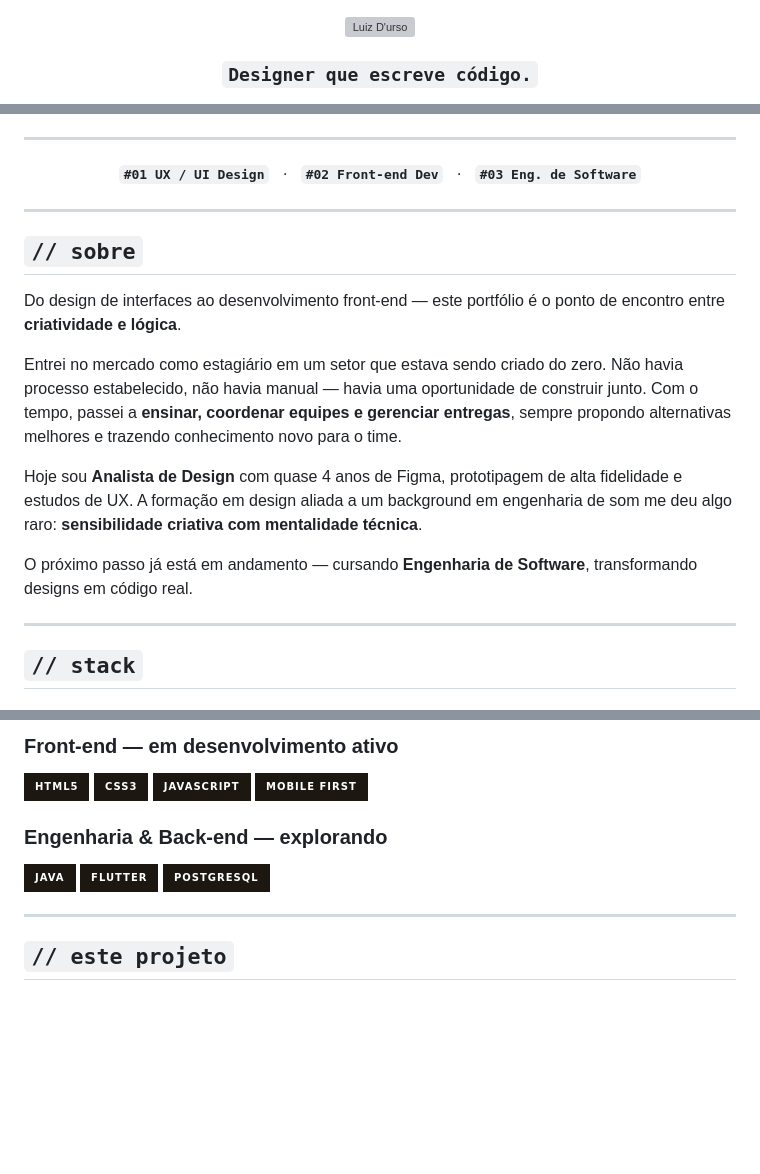
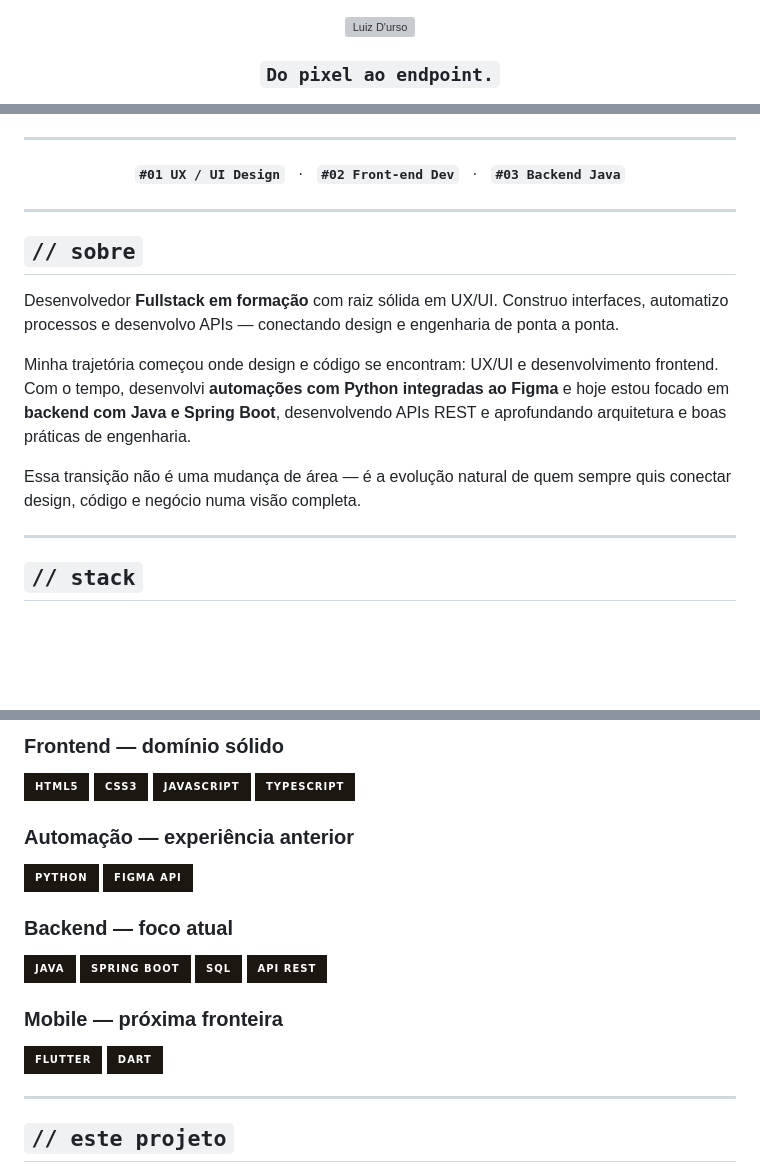
Before and after one commit to LuizDurso/Luiz_Durso, a Markdown page: README.md, 3 parts joined by grey strips. GitHub-like rendering; badges without logos; blank space fills up the shorter version; grey boxes are pictures that could not be loaded.

```diff
--- a/README.md
+++ b/README.md
@@ -2,6 +2,6 @@
 
 <img src="https://readme-typing-svg.demolab.com?font=JetBrains+Mono&weight=700&size=36&duration=3000&pause=2000&color=F97316&center=true&vCenter=true&width=600&height=80&lines=Luiz+D'urso" alt="Luiz D'urso" />
 
-### `Designer que escreve código.`
+### `Do pixel ao endpoint.`
 
 [![Status](https://img.shields.io/badge/status-disponível%20para%20oportunidades-F97316?style=flat-square&labelColor=0F0C08)](https://luizdurso.github.io)
@@ -14,7 +14,7 @@
 
 <div align="center">
 
-**`#01 UX / UI Design`** &nbsp;&nbsp;·&nbsp;&nbsp; **`#02 Front-end Dev`** &nbsp;&nbsp;·&nbsp;&nbsp; **`#03 Eng. de Software`**
+**`#01 UX / UI Design`** &nbsp;&nbsp;·&nbsp;&nbsp; **`#02 Front-end Dev`** &nbsp;&nbsp;·&nbsp;&nbsp; **`#03 Backend Java`**
 
 </div>
 
@@ -22,13 +22,11 @@
 
 ## `// sobre`
 
-Do design de interfaces ao desenvolvimento front-end — este portfólio é o ponto de encontro entre **criatividade e lógica**.
+Desenvolvedor **Fullstack em formação** com raiz sólida em UX/UI. Construo interfaces, automatizo processos e desenvolvo APIs — conectando design e engenharia de ponta a ponta.
 
-Entrei no mercado como estagiário em um setor que estava sendo criado do zero. Não havia processo estabelecido, não havia manual — havia uma oportunidade de construir junto. Com o tempo, passei a **ensinar, coordenar equipes e gerenciar entregas**, sempre propondo alternativas melhores e trazendo conhecimento novo para o time.
+Minha trajetória começou onde design e código se encontram: UX/UI e desenvolvimento frontend. Com o tempo, desenvolvi **automações com Python integradas ao Figma** e hoje estou focado em **backend com Java e Spring Boot**, desenvolvendo APIs REST e aprofundando arquitetura e boas práticas de engenharia.
 
-Hoje sou **Analista de Design** com quase 4 anos de Figma, prototipagem de alta fidelidade e estudos de UX. A formação em design aliada a um background em engenharia de som me deu algo raro: **sensibilidade criativa com mentalidade técnica**.
-
-O próximo passo já está em andamento — cursando **Engenharia de Software**, transformando designs em código real.
+Essa transição não é uma mudança de área — é a evolução natural de quem sempre quis conectar design, código e negócio numa visão completa.
 
 ---
 
@@ -44,16 +41,27 @@ O próximo passo já está em andamento — cursando **Engenharia de Software**,
 
-### Front-end — em desenvolvimento ativo
+### Frontend — domínio sólido
 
 <a href="#"><img src="https://img.shields.io/badge/HTML5-1C1710?style=for-the-badge&logo=html5&logoColor=F97316" alt="HTML5"></a>
 <a href="#"><img src="https://img.shields.io/badge/CSS3-1C1710?style=for-the-badge&logo=css3&logoColor=F97316" alt="CSS3"></a>
 <a href="#"><img src="https://img.shields.io/badge/JavaScript-1C1710?style=for-the-badge&logo=javascript&logoColor=F97316" alt="JavaScript"></a>
-<a href="#"><img src="https://img.shields.io/badge/Mobile%20First-1C1710?style=for-the-badge&logoColor=F97316" alt="Mobile First"></a>
+<a href="#"><img src="https://img.shields.io/badge/TypeScript-1C1710?style=for-the-badge&logo=typescript&logoColor=F97316" alt="TypeScript"></a>
 
-### Engenharia & Back-end — explorando
+### Automação — experiência anterior
 
-<a href="#"><img src="https://img.shields.io/badge/Java-1C1710?style=for-the-badge&logo=openjdk&logoColor=8A8070" alt="Java"></a>
+<a href="#"><img src="https://img.shields.io/badge/Python-1C1710?style=for-the-badge&logo=python&logoColor=8A8070" alt="Python"></a>
+<a href="#"><img src="https://img.shields.io/badge/Figma%20API-1C1710?style=for-the-badge&logo=figma&logoColor=8A8070" alt="Figma API"></a>
+
+### Backend — foco atual
+
+<a href="#"><img src="https://img.shields.io/badge/Java-1C1710?style=for-the-badge&logo=openjdk&logoColor=F97316" alt="Java"></a>
+<a href="#"><img src="https://img.shields.io/badge/Spring%20Boot-1C1710?style=for-the-badge&logo=springboot&logoColor=F97316" alt="Spring Boot"></a>
+<a href="#"><img src="https://img.shields.io/badge/SQL-1C1710?style=for-the-badge&logo=postgresql&logoColor=F97316" alt="SQL"></a>
+<a href="#"><img src="https://img.shields.io/badge/API%20REST-1C1710?style=for-the-badge&logoColor=F97316" alt="API REST"></a>
+
+### Mobile — próxima fronteira
+
 <a href="#"><img src="https://img.shields.io/badge/Flutter-1C1710?style=for-the-badge&logo=flutter&logoColor=8A8070" alt="Flutter"></a>
-<a href="#"><img src="https://img.shields.io/badge/PostgreSQL-1C1710?style=for-the-badge&logo=postgresql&logoColor=8A8070" alt="PostgreSQL"></a>
+<a href="#"><img src="https://img.shields.io/badge/Dart-1C1710?style=for-the-badge&logo=dart&logoColor=8A8070" alt="Dart"></a>
 
 ---
 
```
Also changed, not shown: other parts of README.md (+2 -3 lines).
